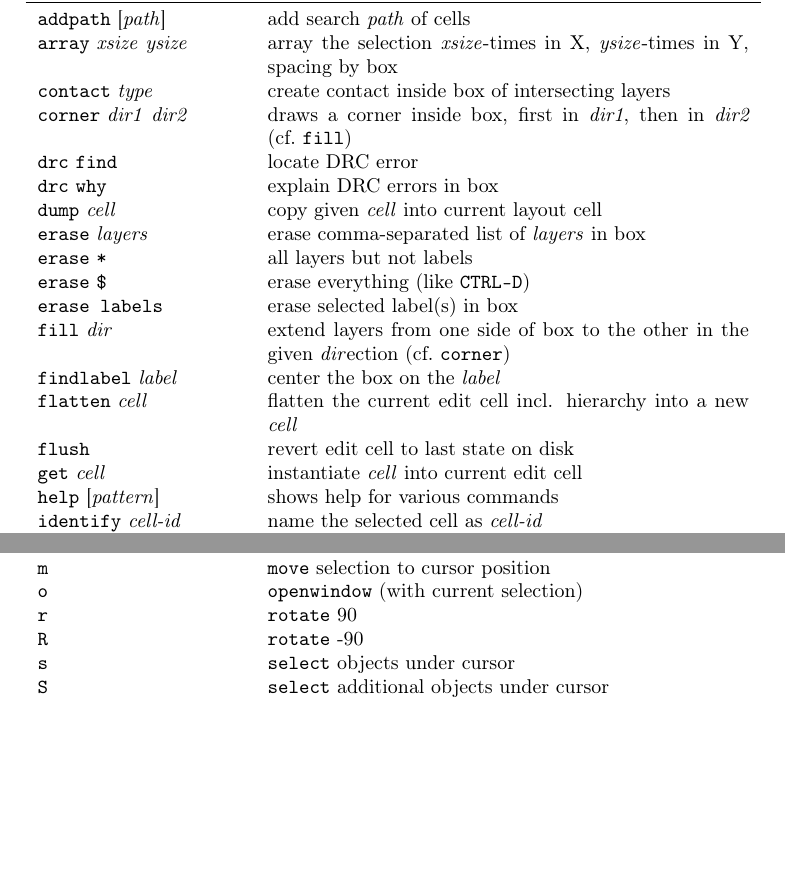
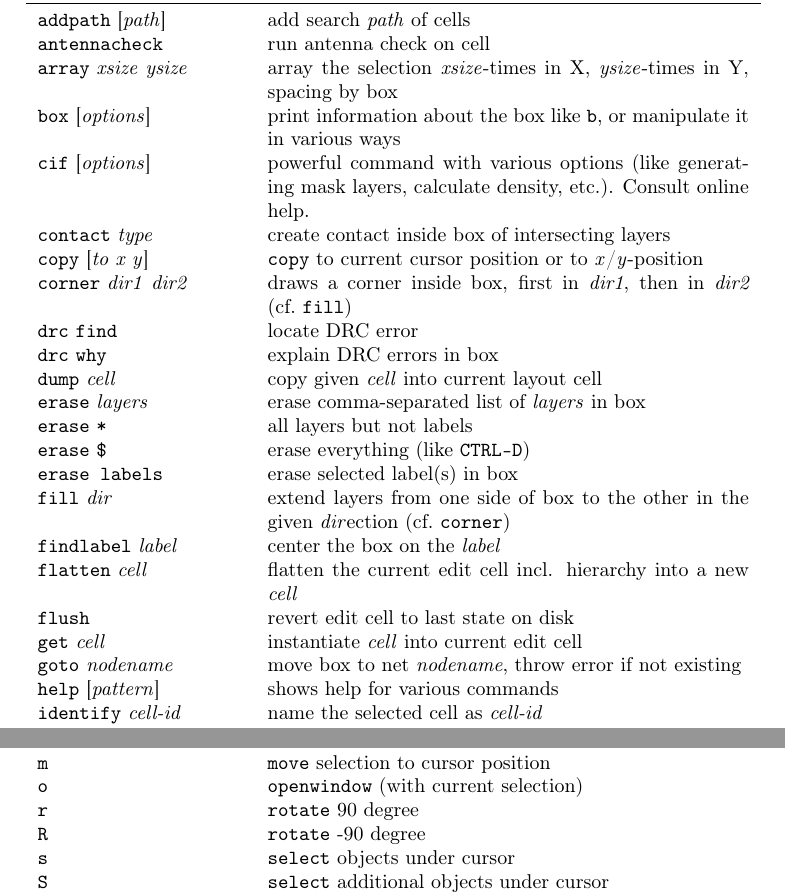
Before and after one commit to iic-jku/osic-multitool, a LaTeX document (magic-cheatsheet/magic_cheatsheet.tex): two parts of pages 2 and 3 of 5 before the commit and two parts of pages 2 and 4 of 6 after it, joined at a grey line, cut so that both start at the same text, the shorter picture padded with empty space. Compiled offline with pdfLaTeX.

Commit message:
Add antennacheck, box, cif, copy, goto

```diff
--- a/magic-cheatsheet/magic_cheatsheet.tex
+++ b/magic-cheatsheet/magic_cheatsheet.tex
@@ -47,8 +47,12 @@
 		\multicolumn{2}{l}{Useful commands:}\\
 		\midrule
 		\mac{addpath} [\argu{path}] & add search \argu{path} of cells\\
+		\mac{antennacheck} & run antenna check on cell\\
 		\mac{array} \argu{xsize} \argu{ysize} & array the selection \argu{xsize}-times in X, \argu{ysize}-times in Y, spacing by box\\
+		\mac{box} [\argu{options}] & print information about the box like \key{b}, or manipulate it in various ways\\
+		\mac{cif} [\argu{options}] & powerful command with various options (like generating mask layers, calculate density, etc.). Consult online help.\\
 		\mac{contact} \argu{type} & create contact inside box of intersecting layers\\
+		\mac{copy} [\argu{to x y}] & \mac{copy} to current cursor position or to \argu{x}/\argu{y}-position\\
 		\mac{corner} \argu{dir1} \argu{dir2} & draws a corner inside box, first in \argu{dir1}, then in \argu{dir2} (cf.~\mac{fill})\\
 		\mac{drc} \mac{find} & locate DRC error\\
 		\mac{drc} \mac{why} & explain DRC errors in box\\
@@ -63,8 +67,12 @@
 		\mac{flatten} \argu{cell} & flatten the current edit cell incl. hierarchy into a new \argu{cell}\\
 		\mac{flush} & revert edit cell to last state on disk\\
 		\mac{get} \argu{cell} & instantiate \argu{cell} into current edit cell\\
+		\mac{goto} \argu{nodename} & move box to net \argu{nodename}, throw error if not existing\\
 		\mac{help} [\argu{pattern}] & shows help for various commands\\
 		\mac{identify} \argu{cell-id} & name the selected cell as \argu{cell-id}\\
 		\mac{iroute} & interactive point-to-point router, from cursor to box\\
 		\mac{label} \argu{string} [\argu{position} [\argu{layer}]] & create a point, line or box label\\
 		\mac{load} \argu{cell} & open the \argu{cell} in the layout window\\
+		\bottomrule
+	\end{tabular}
+	\newpage
@@ -113,8 +125,8 @@
 		\key{CTRL-I} & deselect instance under cursor\\
 		\key{m} & \mac{move} selection to cursor position\\
 		\key{o} & \mac{openwindow} (with current selection)\\
-		\key{r} & \mac{rotate} 90\\
-		\key{R} & \mac{rotate} -90\\
+		\key{r} & \mac{rotate} 90~degree\\
+		\key{R} & \mac{rotate} -90~degree\\
 		\key{s} & \mac{select} objects under cursor\\
 		\key{S} & \mac{select} additional objects under cursor\\
 		\key{CTRL-S} & deselect objects under cursor\\
```
Also changed, not shown: magic-cheatsheet/magic_cheatsheet.pdf, magic-cheatsheet/magic_cheatsheet.tex (4 more changed lines).
